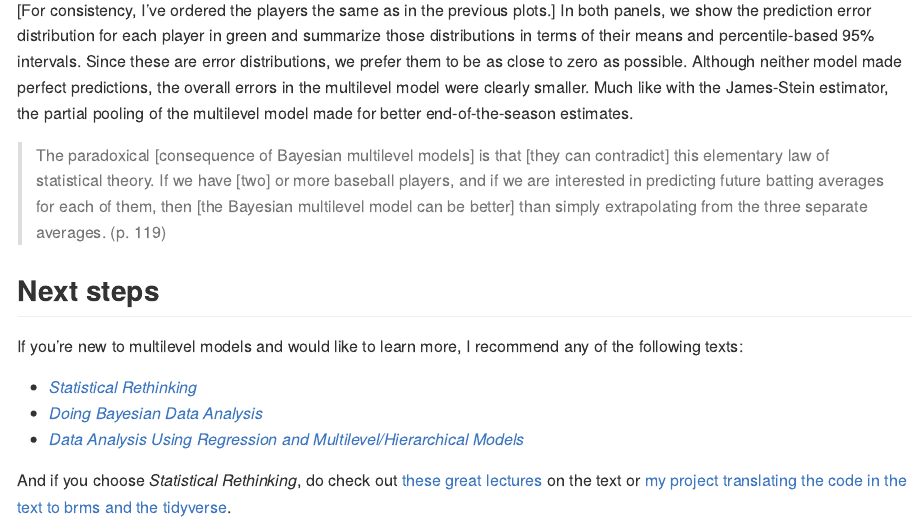
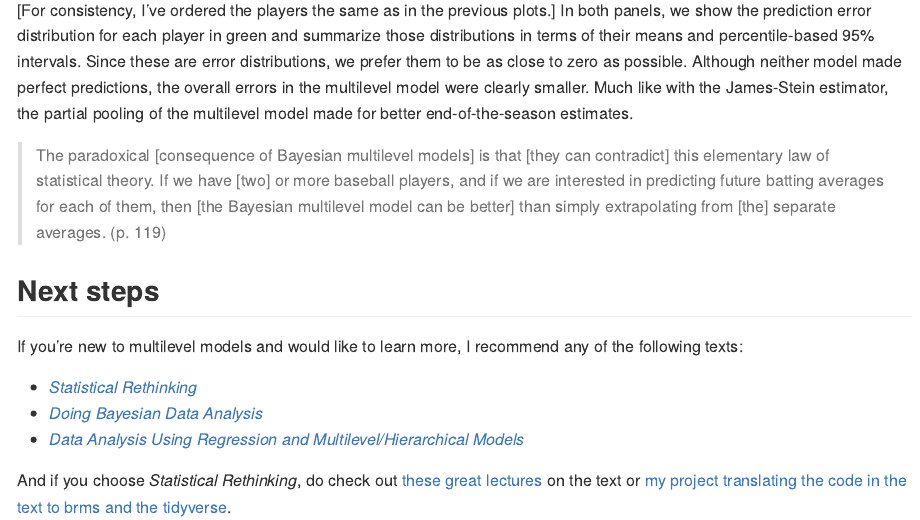
Before and after one commit to HenrikEckermann/James-Stein-and-Bayesian-partial-pooling, an R Markdown document (README.Rmd): the page in a window 1100 px wide, from 14910 px down. The pictures show the output file README.md that the author committed with the source, drawn offline in the style of GitHub; long lines of code are wrapped.

Commit message:
version 1.0.1--[the]

```diff
--- a/README.Rmd
+++ b/README.Rmd
@@ -476,7 +476,7 @@ grid.arrange(p3, p4, ncol = 2)
 
 [For consistency, I’ve ordered the players the same as in the previous plots.] In both panels, we show the prediction error distribution for each player in green and summarize those distributions in terms of their means and percentile-based 95% intervals. Since these are error distributions, we prefer them to be as close to zero as possible. Although neither model made perfect predictions, the overall errors in the multilevel model were clearly smaller. Much like with the James-Stein estimator, the partial pooling of the multilevel model made for better end-of-the-season estimates.
 
-> The paradoxical [consequence of Bayesian multilevel models] is that [they can contradict] this elementary law of statistical theory. If we have [two] or more baseball players, and if we are interested in predicting future batting averages for each of them, then [the Bayesian multilevel model can be better] than simply extrapolating from the three separate averages. (p. 119)
+> The paradoxical [consequence of Bayesian multilevel models] is that [they can contradict] this elementary law of statistical theory. If we have [two] or more baseball players, and if we are interested in predicting future batting averages for each of them, then [the Bayesian multilevel model can be better] than simply extrapolating from [the] separate averages. (p. 119)
 
 ## Next steps
 
```
Also changed, not shown: README.md.
